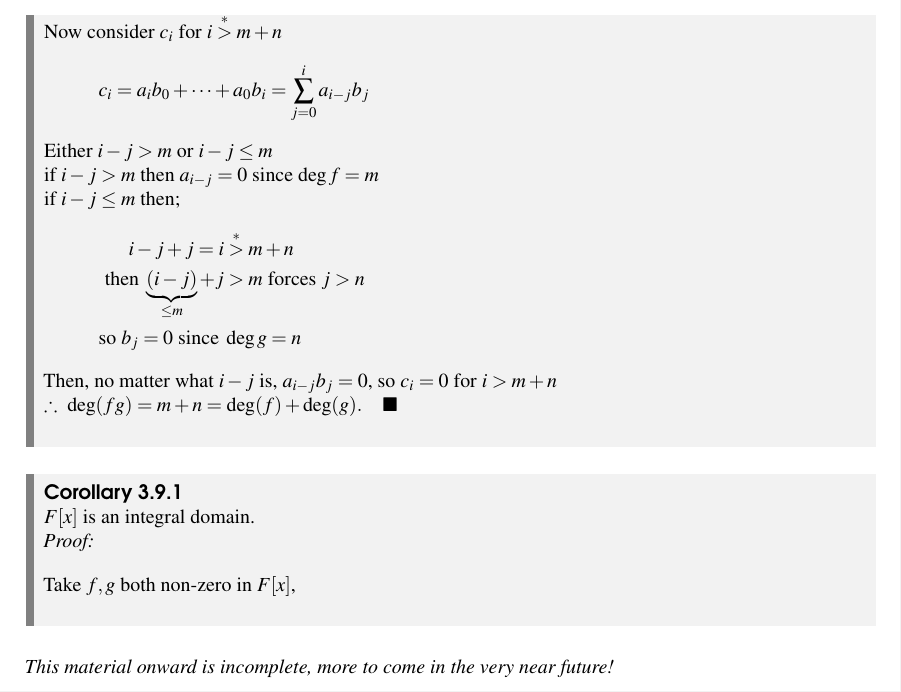
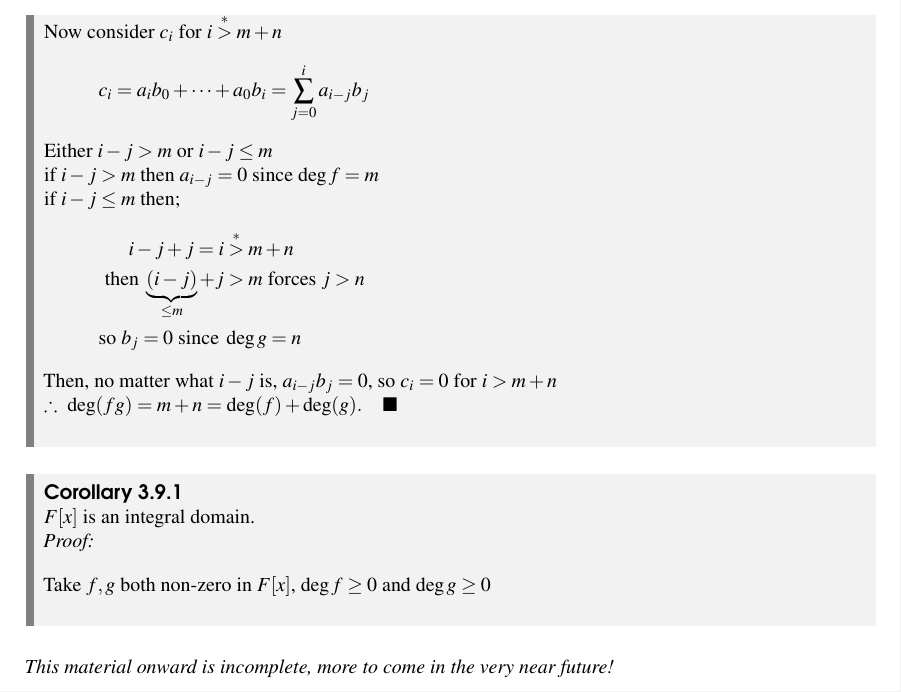
Before and after one commit to hilikliming/modern_algebra_with_friends, a LaTeX thesis (main.tex, which reads Chapters/Ch3_Ring_theory.tex): part of page 151 of 197, cut so that both start at the same text. Compiled offline with pdfLaTeX.

Commit message:
Updates from Overleaf

```diff
--- a/Chapters/Ch3_Ring_theory.tex
+++ b/Chapters/Ch3_Ring_theory.tex
@@ -1487,7 +1487,7 @@ Here's a quick example to clarify the last two parts of the defintion above, in
 \begin{corollary}
     $F[x]$ is an integral domain. \\ \steezybreak
     \textit{Proof:} \\ \steezybreak
-    Take $f,g$ both non-zero in $F[x]$,
+    Take $f,g$ both non-zero in $F[x]$, $\deg f\geq 0$ and $\deg g \geq 0$
 
 \end{corollary}
 \steezybreak \textit{This material onward is incomplete, more to come in the very near future!}
```
